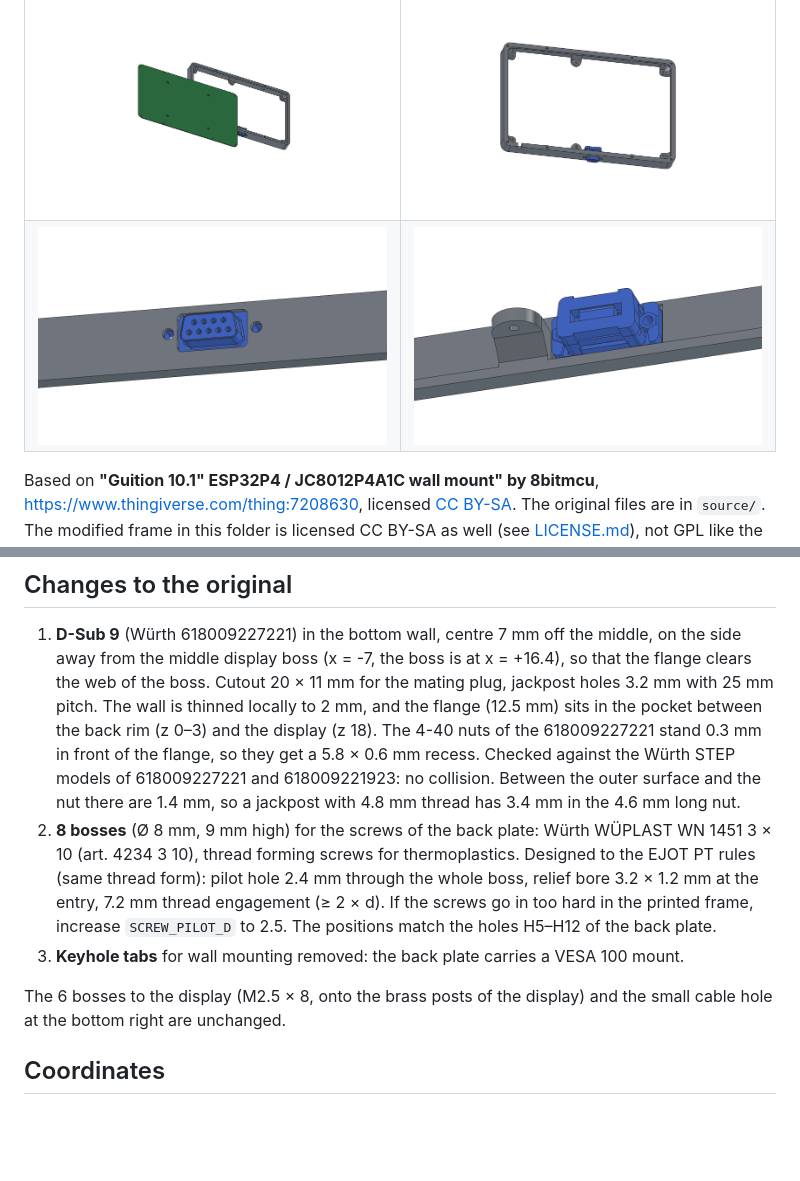
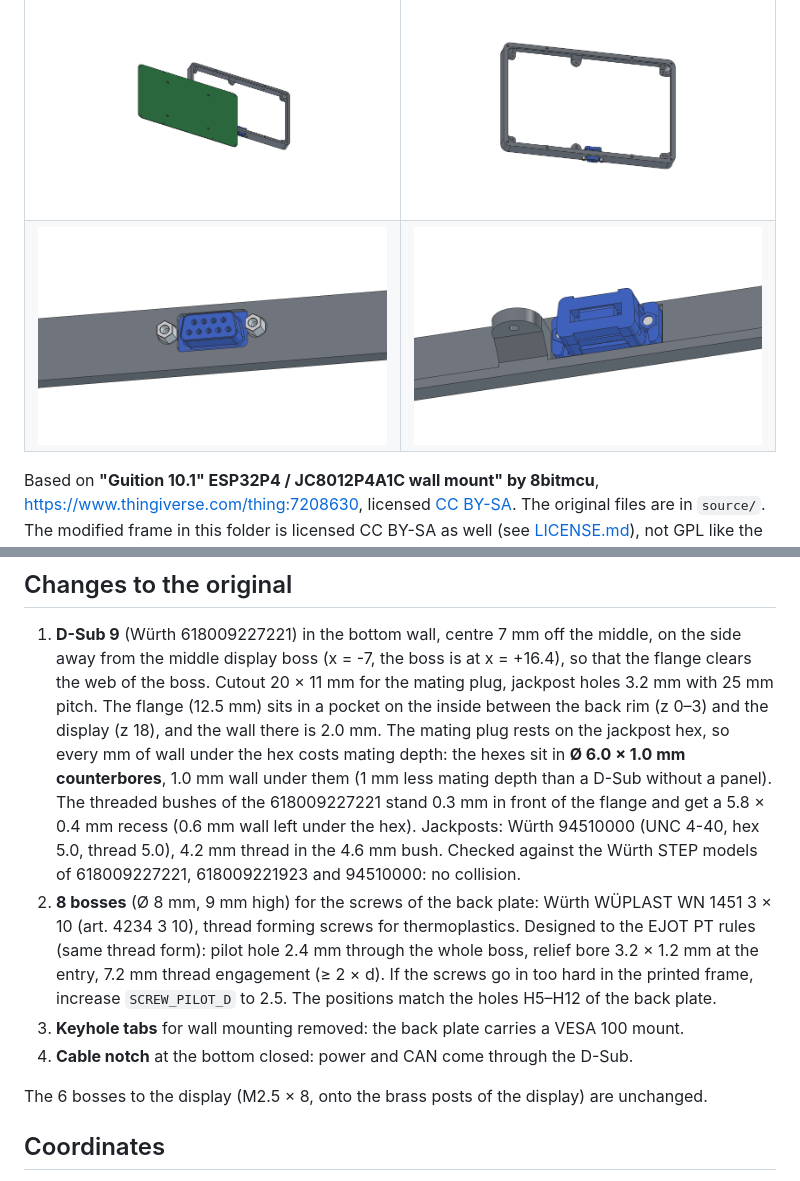
Before and after one commit to Meisterschulen-am-Ostbahnhof-Munchen/JC8012P4A1C_I_W_Y_CAN, a Markdown page: mechanics/README.md, 2 parts joined by grey strips. GitHub-like rendering; pictures changed too: mechanics/docs/assembly_exploded.png, mechanics/docs/frame_dsub_inside.png, mechanics/docs/frame_dsub_outside.png; blank space fills up the shorter version.

```diff
--- a/mechanics/README.md
+++ b/mechanics/README.md
@@ -31,13 +31,17 @@ Make the frame again: `freecadcmd make_frame.py` (FreeCAD 1.1).
 1. **D-Sub 9** (Würth 618009227221) in the bottom wall, centre 7 mm off the
    middle, on the side away from the middle display boss (x = -7, the boss is
    at x = +16.4), so that the flange clears the web of the boss. Cutout 20 × 11 mm for the mating plug,
-   jackpost holes 3.2 mm with 25 mm pitch. The wall is thinned locally to
-   2 mm, and the flange (12.5 mm) sits in the pocket between the back rim
-   (z 0–3) and the display (z 18). The 4-40 nuts of the 618009227221 stand
-   0.3 mm in front of the flange, so they get a 5.8 × 0.6 mm recess. Checked
-   against the Würth STEP models of 618009227221 and 618009221923: no
-   collision. Between the outer surface and the nut there are 1.4 mm, so a
-   jackpost with 4.8 mm thread has 3.4 mm in the 4.6 mm long nut.
+   jackpost holes 3.2 mm with 25 mm pitch. The flange (12.5 mm) sits in a
+   pocket on the inside between the back rim (z 0–3) and the display (z 18),
+   and the wall there is 2.0 mm. The mating plug rests on the jackpost hex,
+   so every mm of wall under the hex costs mating depth: the hexes sit in
+   **Ø 6.0 × 1.0 mm counterbores**, 1.0 mm wall under them (1 mm less mating
+   depth than a D-Sub without a panel). The
+   threaded bushes of the 618009227221 stand 0.3 mm in front of the flange and
+   get a 5.8 × 0.4 mm recess (0.6 mm wall left under the hex). Jackposts:
+   Würth 94510000 (UNC 4-40, hex 5.0, thread 5.0), 4.2 mm thread in the
+   4.6 mm bush. Checked against the Würth STEP models of 618009227221,
+   618009221923 and 94510000: no collision.
 2. **8 bosses** (Ø 8 mm, 9 mm high) for the screws of the back plate:
    Würth WÜPLAST WN 1451 3 × 10 (art. 4234 3 10), thread forming screws for
    thermoplastics. Designed to the EJOT PT rules (same thread form): pilot
@@ -46,9 +50,11 @@ Make the frame again: `freecadcmd make_frame.py` (FreeCAD 1.1).
    printed frame, increase `SCREW_PILOT_D` to 2.5. The positions match the holes H5–H12 of the back plate.
 3. **Keyhole tabs** for wall mounting removed: the back plate carries a
    VESA 100 mount.
+4. **Cable notch** at the bottom closed: power and CAN come through the
+   D-Sub.
 
 The 6 bosses to the display (M2.5 × 8, onto the brass posts of the display)
-and the small cable hole at the bottom right are unchanged.
+are unchanged.
 
 ## Coordinates
 
```
Also changed, not shown: mechanics/docs/assembly_back.png, mechanics/docs/assembly_exploded_inside.png, 5 other files.
